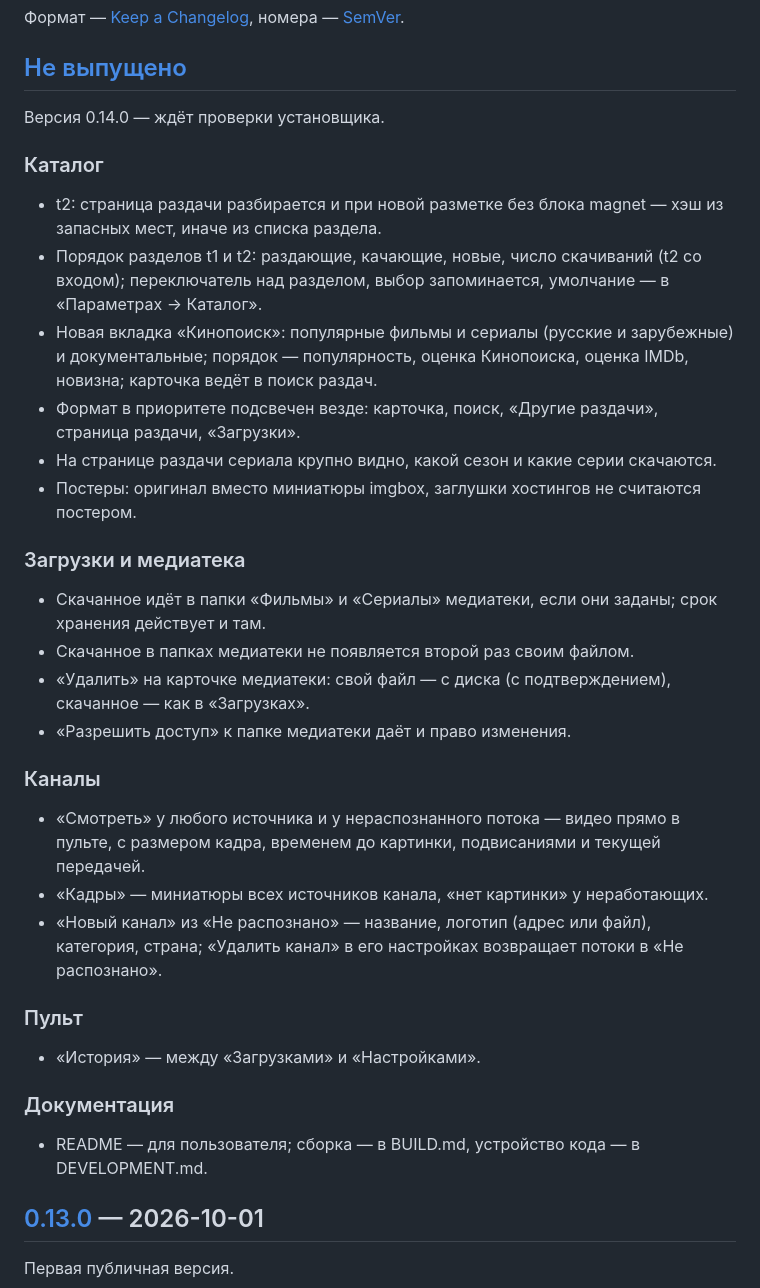
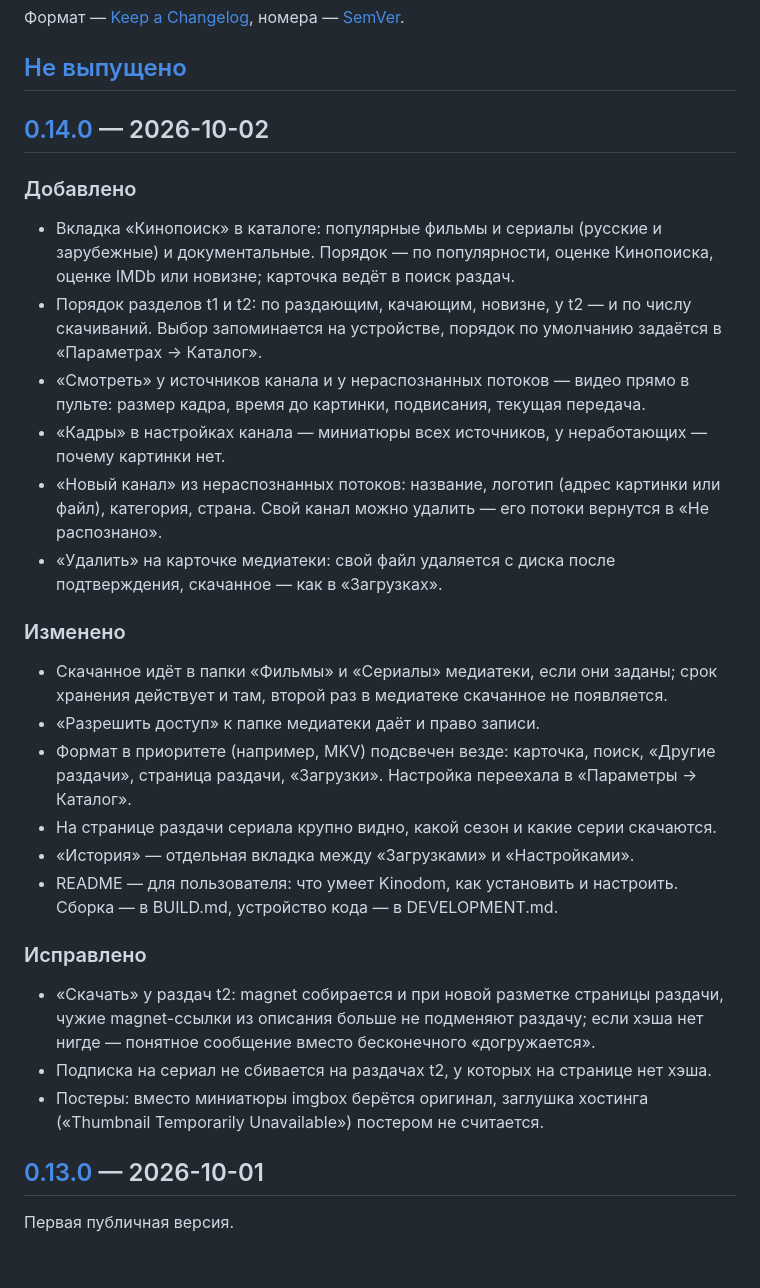
Before and after one commit to Fa1qon/kinodom, a Markdown page: CHANGELOG.md, the part around one of its changes. Rendered like a GitHub page; blank space fills up the shorter version.

Commit message:
release: 0.14.0

```diff
--- a/CHANGELOG.md
+++ b/CHANGELOG.md
@@ -4,32 +4,28 @@
 
 ## [Не выпущено]
 
-Версия 0.14.0 — ждёт проверки установщика.
+## [0.14.0] — 2026-10-02
 
-### Каталог
-- t2: страница раздачи разбирается и при новой разметке без блока magnet — хэш из запасных мест, иначе из списка раздела.
-- Порядок разделов t1 и t2: раздающие, качающие, новые, число скачиваний (t2 со входом); переключатель над разделом, выбор запоминается, умолчание — в «Параметрах → Каталог».
-- Новая вкладка «Кинопоиск»: популярные фильмы и сериалы (русские и зарубежные) и документальные; порядок — популярность, оценка Кинопоиска, оценка IMDb, новизна; карточка ведёт в поиск раздач.
-- Формат в приоритете подсвечен везде: карточка, поиск, «Другие раздачи», страница раздачи, «Загрузки».
+### Добавлено
+- Вкладка «Кинопоиск» в каталоге: популярные фильмы и сериалы (русские и зарубежные) и документальные. Порядок — по популярности, оценке Кинопоиска, оценке IMDb или новизне; карточка ведёт в поиск раздач.
+- Порядок разделов t1 и t2: по раздающим, качающим, новизне, у t2 — и по числу скачиваний. Выбор запоминается на устройстве, порядок по умолчанию задаётся в «Параметрах → Каталог».
+- «Смотреть» у источников канала и у нераспознанных потоков — видео прямо в пульте: размер кадра, время до картинки, подвисания, текущая передача.
+- «Кадры» в настройках канала — миниатюры всех источников, у неработающих — почему картинки нет.
+- «Новый канал» из нераспознанных потоков: название, логотип (адрес картинки или файл), категория, страна. Свой канал можно удалить — его потоки вернутся в «Не распознано».
+- «Удалить» на карточке медиатеки: свой файл удаляется с диска после подтверждения, скачанное — как в «Загрузках».
+
+### Изменено
+- Скачанное идёт в папки «Фильмы» и «Сериалы» медиатеки, если они заданы; срок хранения действует и там, второй раз в медиатеке скачанное не появляется.
+- «Разрешить доступ» к папке медиатеки даёт и право записи.
+- Формат в приоритете (например, MKV) подсвечен везде: карточка, поиск, «Другие раздачи», страница раздачи, «Загрузки». Настройка переехала в «Параметры → Каталог».
 - На странице раздачи сериала крупно видно, какой сезон и какие серии скачаются.
-- Постеры: оригинал вместо миниатюры imgbox, заглушки хостингов не считаются постером.
+- «История» — отдельная вкладка между «Загрузками» и «Настройками».
+- README — для пользователя: что умеет Kinodom, как установить и настроить. Сборка — в BUILD.md, устройство кода — в DEVELOPMENT.md.
 
-### Загрузки и медиатека
-- Скачанное идёт в папки «Фильмы» и «Сериалы» медиатеки, если они заданы; срок хранения действует и там.
-- Скачанное в папках медиатеки не появляется второй раз своим файлом.
-- «Удалить» на карточке медиатеки: свой файл — с диска (с подтверждением), скачанное — как в «Загрузках».
-- «Разрешить доступ» к папке медиатеки даёт и право изменения.
-
-### Каналы
-- «Смотреть» у любого источника и у нераспознанного потока — видео прямо в пульте, с размером кадра, временем до картинки, подвисаниями и текущей передачей.
-- «Кадры» — миниатюры всех источников канала, «нет картинки» у неработающих.
-- «Новый канал» из «Не распознано» — название, логотип (адрес или файл), категория, страна; «Удалить канал» в его настройках возвращает потоки в «Не распознано».
-
-### Пульт
-- «История» — между «Загрузками» и «Настройками».
-
-### Документация
-- README — для пользователя; сборка — в BUILD.md, устройство кода — в DEVELOPMENT.md.
+### Исправлено
+- «Скачать» у раздач t2: magnet собирается и при новой разметке страницы раздачи, чужие magnet-ссылки из описания больше не подменяют раздачу; если хэша нет нигде — понятное сообщение вместо бесконечного «догружается».
+- Подписка на сериал не сбивается на раздачах t2, у которых на странице нет хэша.
+- Постеры: вместо миниатюры imgbox берётся оригинал, заглушка хостинга («Thumbnail Temporarily Unavailable») постером не считается.
 
 ## [0.13.0] — 2026-10-01
 
```
Also changed, not shown: other parts of CHANGELOG.md (+2 -1 lines).
